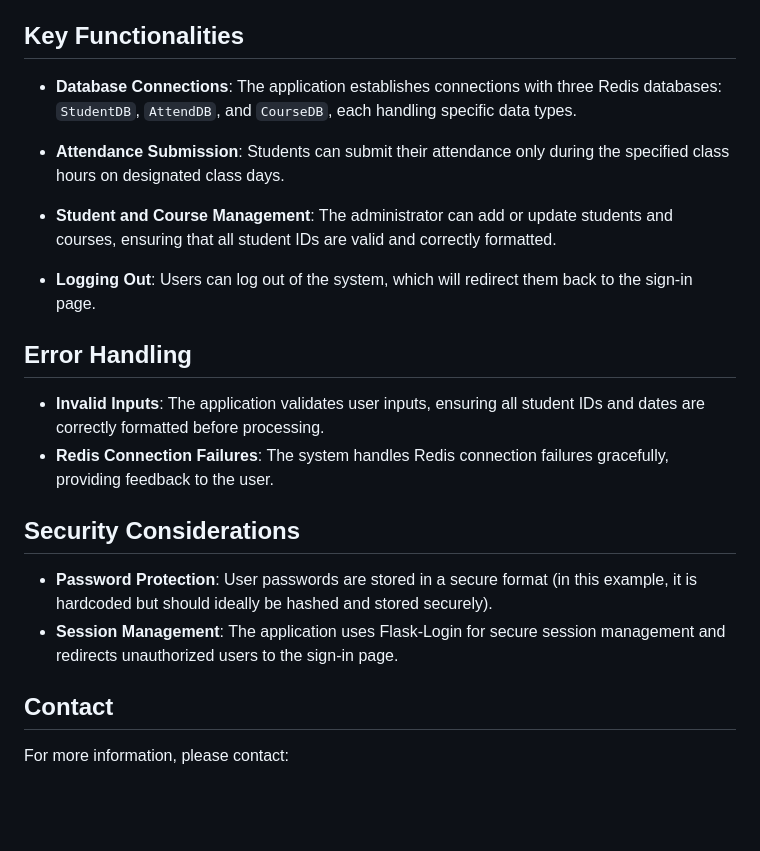
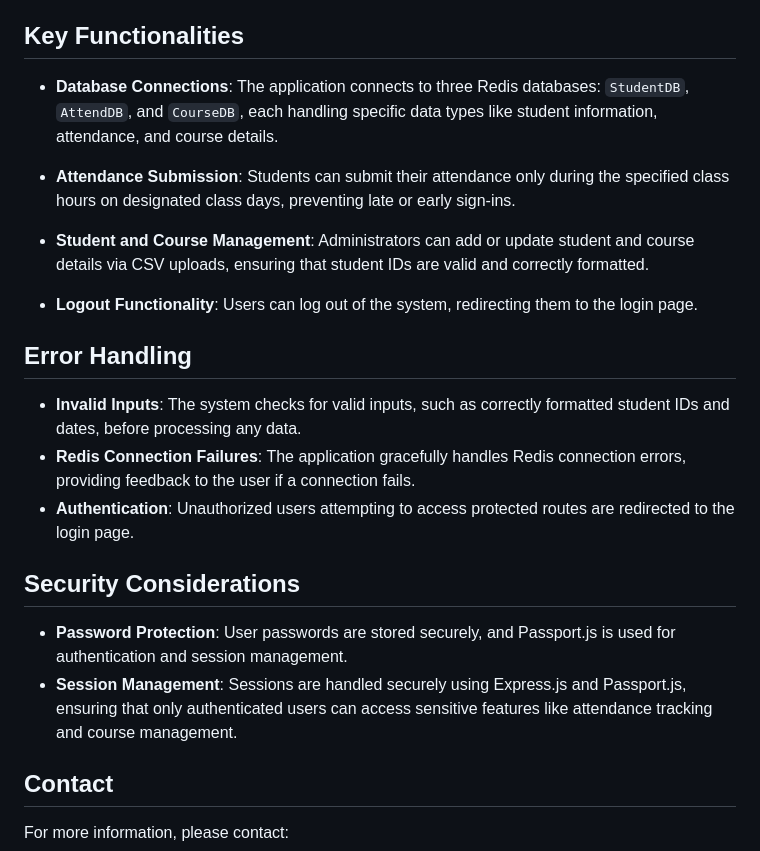
Before and after one commit to PSRJ1719/AttendEase, a Markdown page: README.md, the part around one of its changes. Rendered like a GitHub page; blank space fills up the shorter version.

```diff
--- a/README.md
+++ b/README.md
@@ -70,23 +66,24 @@ AttendEase is a web-based student attendance management system that uses Redis d
 
 ## Key Functionalities
 
-- **Database Connections**: The application establishes connections with three Redis databases: `StudentDB`, `AttendDB`, and `CourseDB`, each handling specific data types.
+- **Database Connections**: The application connects to three Redis databases: `StudentDB`, `AttendDB`, and `CourseDB`, each handling specific data types like student information, attendance, and course details.
 
-- **Attendance Submission**: Students can submit their attendance only during the specified class hours on designated class days.
+- **Attendance Submission**: Students can submit their attendance only during the specified class hours on designated class days, preventing late or early sign-ins.
 
-- **Student and Course Management**: The administrator can add or update students and courses, ensuring that all student IDs are valid and correctly formatted.
+- **Student and Course Management**: Administrators can add or update student and course details via CSV uploads, ensuring that student IDs are valid and correctly formatted.
 
-- **Logging Out**: Users can log out of the system, which will redirect them back to the sign-in page.
+- **Logout Functionality**: Users can log out of the system, redirecting them to the login page.
 
 ## Error Handling
 
-- **Invalid Inputs**: The application validates user inputs, ensuring all student IDs and dates are correctly formatted before processing.
-- **Redis Connection Failures**: The system handles Redis connection failures gracefully, providing feedback to the user.
+- **Invalid Inputs**: The system checks for valid inputs, such as correctly formatted student IDs and dates, before processing any data.
+- **Redis Connection Failures**: The application gracefully handles Redis connection errors, providing feedback to the user if a connection fails.
+- **Authentication**: Unauthorized users attempting to access protected routes are redirected to the login page.
 
 ## Security Considerations
 
-- **Password Protection**: User passwords are stored in a secure format (in this example, it is hardcoded but should ideally be hashed and stored securely).
-- **Session Management**: The application uses Flask-Login for secure session management and redirects unauthorized users to the sign-in page.
+- **Password Protection**: User passwords are stored securely, and Passport.js is used for authentication and session management.
+- **Session Management**: Sessions are handled securely using Express.js and Passport.js, ensuring that only authenticated users can access sensitive features like attendance tracking and course management.
 
 ## Contact
 
```
Also changed, not shown: other parts of README.md (+33 -37 lines).
